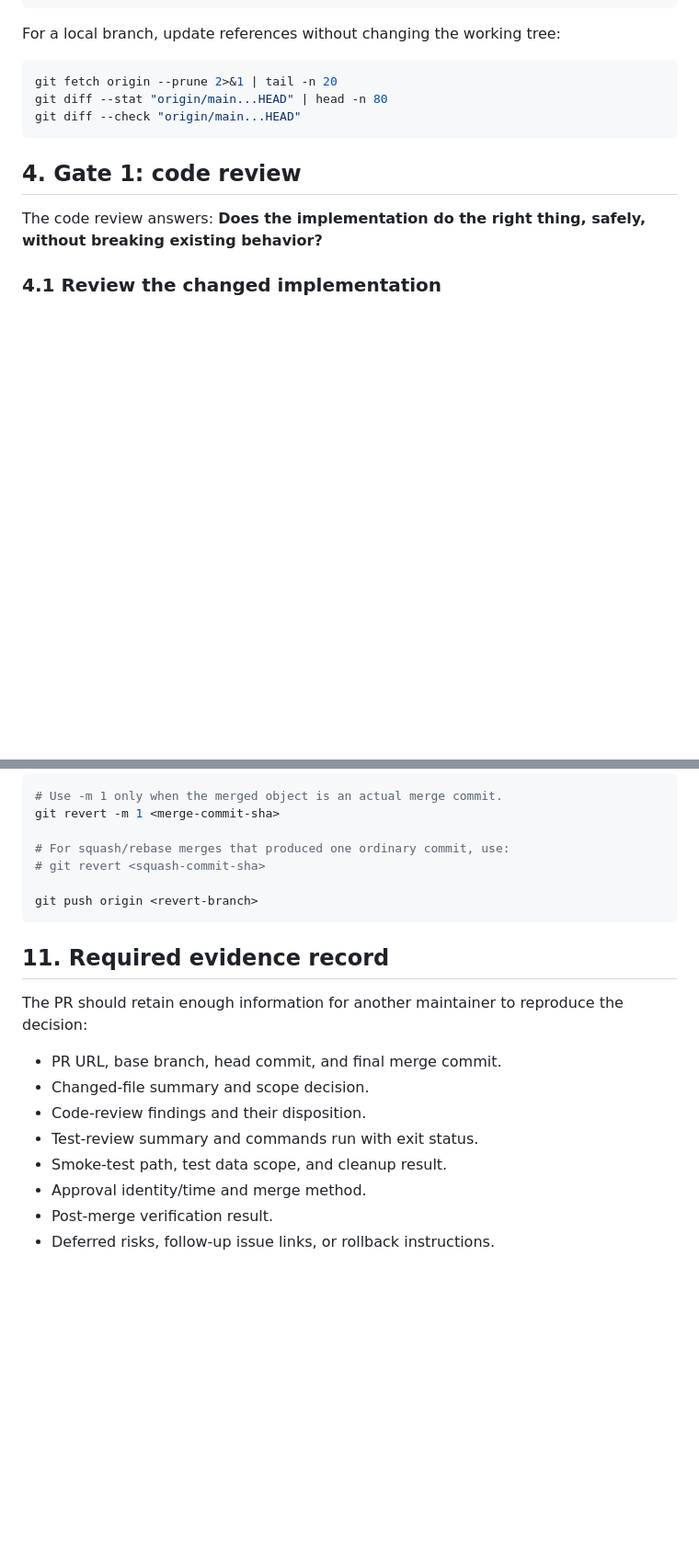
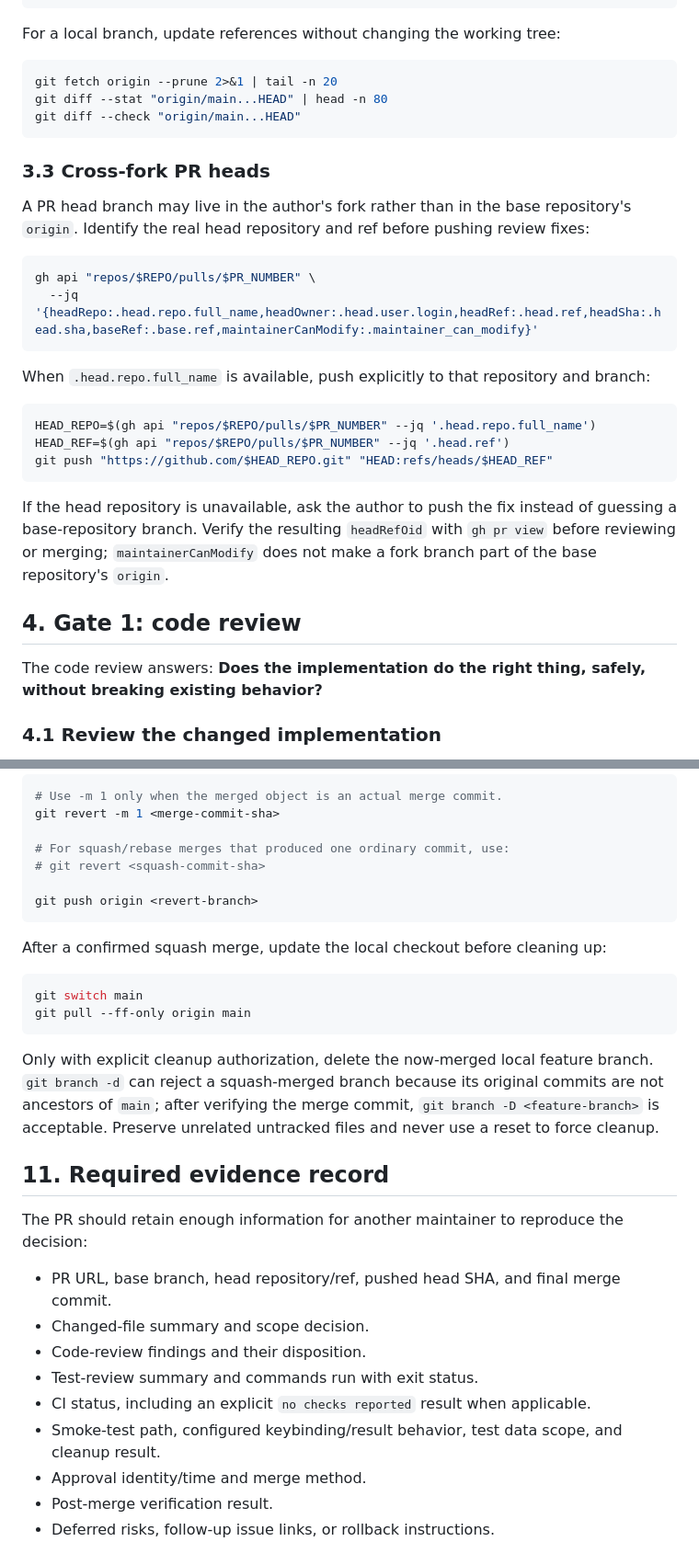
Before and after one commit to fink-andreas/pi-linear-tools, a Markdown page: docs/PR_REVIEW_APPROVAL_MERGE_WORKFLOW.md, 2 parts joined by grey strips. Shown at 92% size. Drawn GitHub-style; blank space fills up the shorter version.

````diff
--- a/docs/PR_REVIEW_APPROVAL_MERGE_WORKFLOW.md
+++ b/docs/PR_REVIEW_APPROVAL_MERGE_WORKFLOW.md
@@ -111,6 +111,25 @@ git diff --stat "origin/main...HEAD" | head -n 80
 git diff --check "origin/main...HEAD"
 ```
 
+### 3.3 Cross-fork PR heads
+
+A PR head branch may live in the author's fork rather than in the base repository's `origin`. Identify the real head repository and ref before pushing review fixes:
+
+```bash
+gh api "repos/$REPO/pulls/$PR_NUMBER" \
+  --jq '{headRepo:.head.repo.full_name,headOwner:.head.user.login,headRef:.head.ref,headSha:.head.sha,baseRef:.base.ref,maintainerCanModify:.maintainer_can_modify}'
+```
+
+When `.head.repo.full_name` is available, push explicitly to that repository and branch:
+
+```bash
+HEAD_REPO=$(gh api "repos/$REPO/pulls/$PR_NUMBER" --jq '.head.repo.full_name')
+HEAD_REF=$(gh api "repos/$REPO/pulls/$PR_NUMBER" --jq '.head.ref')
+git push "https://github.com/$HEAD_REPO.git" "HEAD:refs/heads/$HEAD_REF"
+```
+
+If the head repository is unavailable, ask the author to push the fix instead of guessing a base-repository branch. Verify the resulting `headRefOid` with `gh pr view` before reviewing or merging; `maintainerCanModify` does not make a fork branch part of the base repository's `origin`.
+
 ## 4. Gate 1: code review
 
 The code review answers: **Does the implementation do the right thing, safely, without breaking existing behavior?**
@@ -501,15 +552,25 @@ git revert -m 1 <merge-commit-sha>
 git push origin <revert-branch>
 ```
 
+After a confirmed squash merge, update the local checkout before cleaning up:
+
+```bash
+git switch main
+git pull --ff-only origin main
+```
+
+Only with explicit cleanup authorization, delete the now-merged local feature branch. `git branch -d` can reject a squash-merged branch because its original commits are not ancestors of `main`; after verifying the merge commit, `git branch -D <feature-branch>` is acceptable. Preserve unrelated untracked files and never use a reset to force cleanup.
+
 ## 11. Required evidence record
 
 The PR should retain enough information for another maintainer to reproduce the decision:
 
-- PR URL, base branch, head commit, and final merge commit.
+- PR URL, base branch, head repository/ref, pushed head SHA, and final merge commit.
 - Changed-file summary and scope decision.
 - Code-review findings and their disposition.
 - Test-review summary and commands run with exit status.
-- Smoke-test path, test data scope, and cleanup result.
+- CI status, including an explicit `no checks reported` result when applicable.
+- Smoke-test path, configured keybinding/result behavior, test data scope, and cleanup result.
 - Approval identity/time and merge method.
 - Post-merge verification result.
 - Deferred risks, follow-up issue links, or rollback instructions.
````
Also changed, not shown: other parts of docs/PR_REVIEW_APPROVAL_MERGE_WORKFLOW.md (+35 -1 lines).
